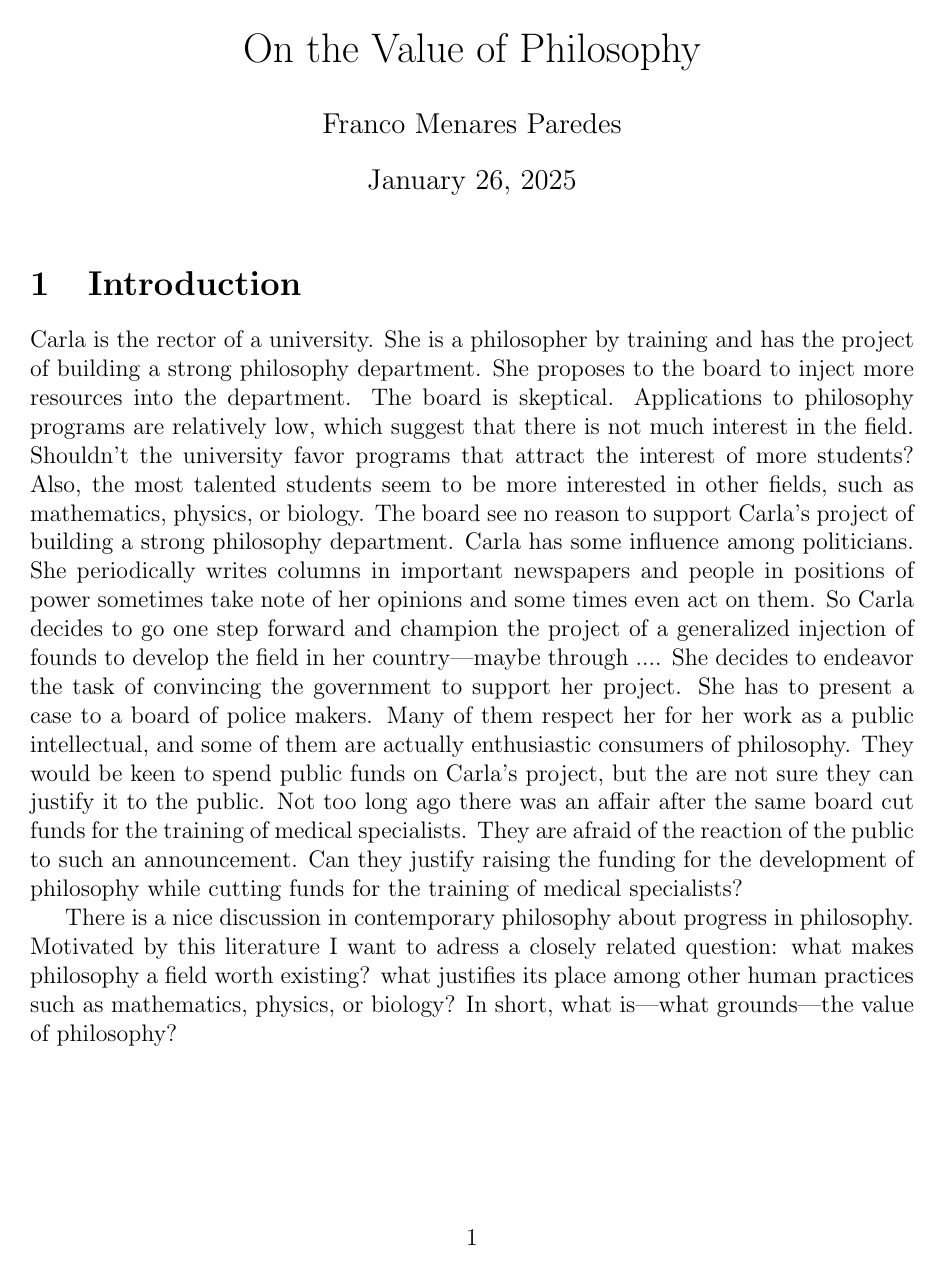
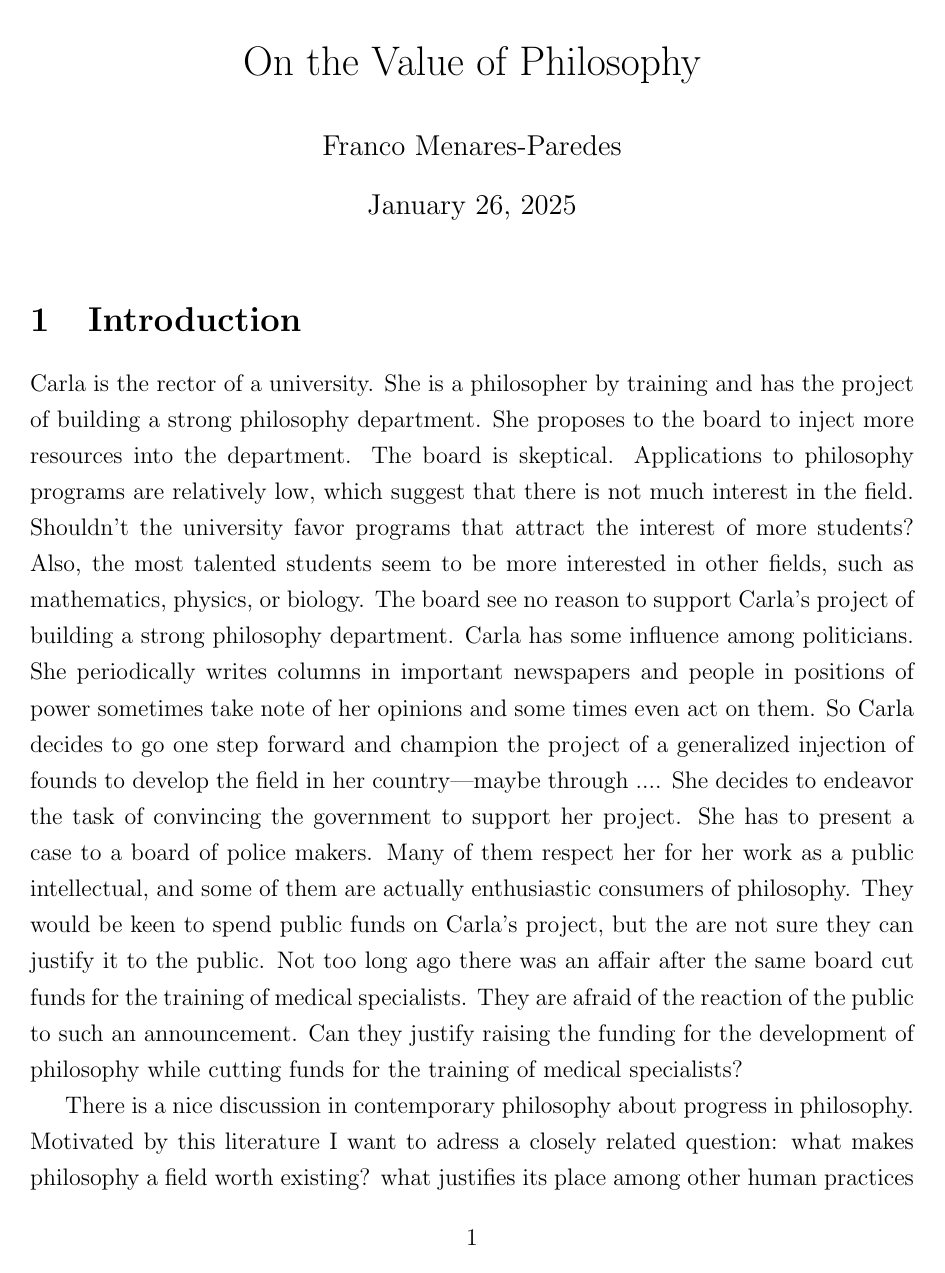
Before and after one commit to FrancoM-P/on-the-value-of-philosophy, a LaTeX document (main.tex): page 1 of 2 before the commit and page 1 of 3 after it. Compiled offline with pdfLaTeX.

Commit message:
Add line spacing to main.tex

```diff
--- a/main.tex
+++ b/main.tex
@@ -3,7 +3,7 @@
 \usepackage[english]{babel}
 \usepackage[top=3cm,bottom=3cm,left=3cm,right=3cm]{geometry}
 
-%\linespread{1.25} | Line spacing.
+\linespread{1.25} % Line spacing.
 \usepackage{graphicx} %To insert images.
 %\usepackage[skip=10pt plus1pt, indent=20pt]{parskip} | Space after each paragraph.
 
@@ -21,7 +21,7 @@
 \newcommand{\nameddefinition}[1]{\textbf{#1}} % Define a custom command for non-numbered theorem-like definitions.
 
 \title{On the Value of Philosophy}
-\author{Franco Menares Paredes}
+\author{Franco Menares-Paredes}
 \date{\today}
 
 \begin{document}
```
Also changed, not shown: 6 other files.
